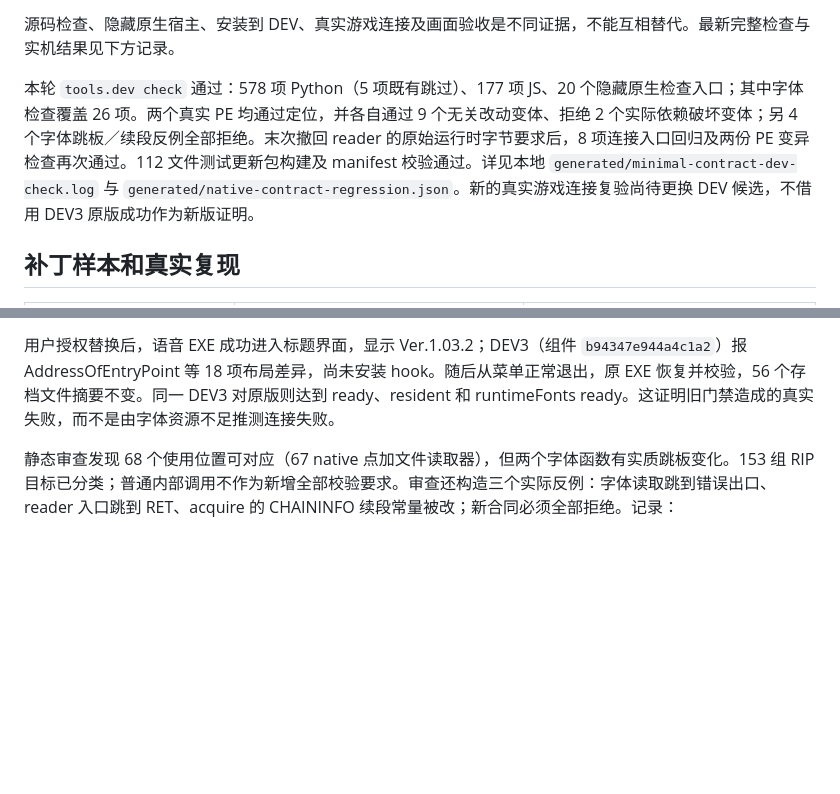
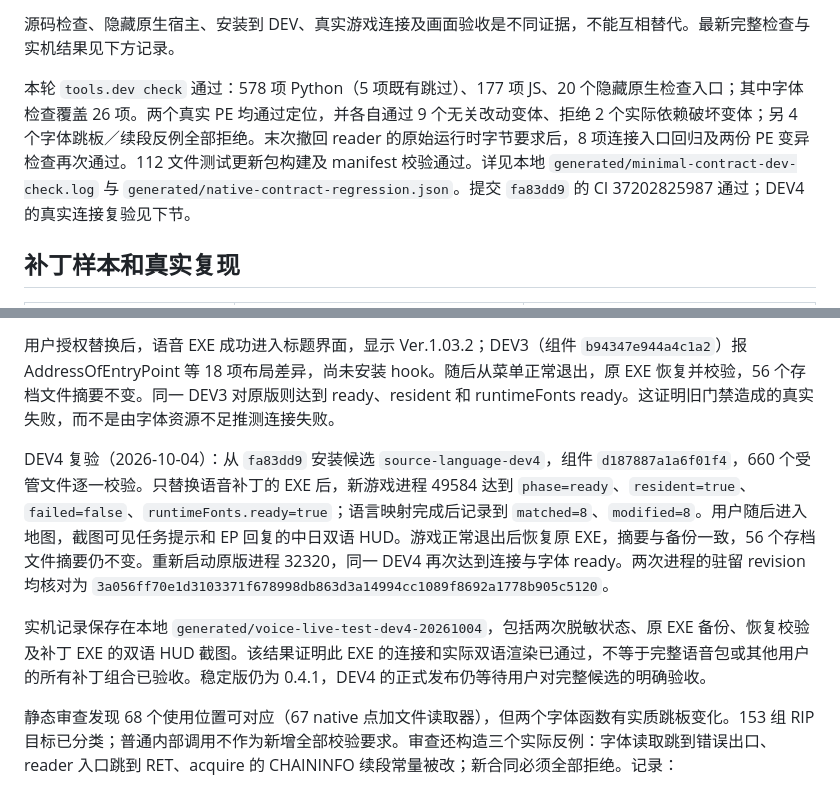
Before and after one commit to Llugaes/bilingual-sora-2nd, a Markdown page: docs/verification/exe-compatibility.md, 2 parts joined by grey strips. Drawn GitHub-style; blank space fills up the shorter version.

Commit message:
docs: 记录 DEV4 补丁与原版 EXE 实机连接验证

```diff
--- a/docs/verification/exe-compatibility.md
+++ b/docs/verification/exe-compatibility.md
@@ -37,7 +37,7 @@
 
 源码检查、隐藏原生宿主、安装到 DEV、真实游戏连接及画面验收是不同证据，不能互相替代。最新完整检查与实机结果见下方记录。
 
-本轮 `tools.dev check` 通过：578 项 Python（5 项既有跳过）、177 项 JS、20 个隐藏原生检查入口；其中字体检查覆盖 26 项。两个真实 PE 均通过定位，并各自通过 9 个无关改动变体、拒绝 2 个实际依赖破坏变体；另 4 个字体跳板／续段反例全部拒绝。末次撤回 reader 的原始运行时字节要求后，8 项连接入口回归及两份 PE 变异检查再次通过。112 文件测试更新包构建及 manifest 校验通过。详见本地 `generated/minimal-contract-dev-check.log` 与 `generated/native-contract-regression.json`。新的真实游戏连接复验尚待更换 DEV 候选，不借用 DEV3 原版成功作为新版证明。
+本轮 `tools.dev check` 通过：578 项 Python（5 项既有跳过）、177 项 JS、20 个隐藏原生检查入口；其中字体检查覆盖 26 项。两个真实 PE 均通过定位，并各自通过 9 个无关改动变体、拒绝 2 个实际依赖破坏变体；另 4 个字体跳板／续段反例全部拒绝。末次撤回 reader 的原始运行时字节要求后，8 项连接入口回归及两份 PE 变异检查再次通过。112 文件测试更新包构建及 manifest 校验通过。详见本地 `generated/minimal-contract-dev-check.log` 与 `generated/native-contract-regression.json`。提交 `fa83dd9` 的 CI 37202825987 通过；DEV4 的真实连接复验见下节。
 
 ## 补丁样本和真实复现
 
@@ -50,6 +50,10 @@
 全语音 EXE 长度 13,472,768，SHA-256 `b9bfd04877277ea0a4512da2e5fd7d7ec6d8e7c86227e5c16c2c12c3a7b13414`。原版摘要为 `d8b2911d1576216bdc22d070550e4f531e105de7ed2981885849669f4acf8aaf`。样本仅留本机 `generated/patch-inspection`，不提交或分发。
 
 用户授权替换后，语音 EXE 成功进入标题界面，显示 Ver.1.03.2；DEV3（组件 `b94347e944a4c1a2`）报 AddressOfEntryPoint 等 18 项布局差异，尚未安装 hook。随后从菜单正常退出，原 EXE 恢复并校验，56 个存档文件摘要不变。同一 DEV3 对原版则达到 ready、resident 和 runtimeFonts ready。这证明旧门禁造成的真实失败，而不是由字体资源不足推测连接失败。
+
+DEV4 复验（2026-10-04）：从 `fa83dd9` 安装候选 `source-language-dev4`，组件 `d187887a1a6f01f4`，660 个受管文件逐一校验。只替换语音补丁的 EXE 后，新游戏进程 49584 达到 `phase=ready`、`resident=true`、`failed=false`、`runtimeFonts.ready=true`；语言映射完成后记录到 `matched=8`、`modified=8`。用户随后进入地图，截图可见任务提示和 EP 回复的中日双语 HUD。游戏正常退出后恢复原 EXE，摘要与备份一致，56 个存档文件摘要仍不变。重新启动原版进程 32320，同一 DEV4 再次达到连接与字体 ready。两次进程的驻留 revision 均核对为 `3a056ff70e1d3103371f678998db863d3a14994cc1089f8692a1778b905c5120`。
+
+实机记录保存在本地 `generated/voice-live-test-dev4-20261004`，包括两次脱敏状态、原 EXE 备份、恢复校验及补丁 EXE 的双语 HUD 截图。该结果证明此 EXE 的连接和实际双语渲染已通过，不等于完整语音包或其他用户的所有补丁组合已验收。稳定版仍为 0.4.1，DEV4 的正式发布仍等待用户对完整候选的明确验收。
 
 静态审查发现 68 个使用位置可对应（67 native 点加文件读取器），但两个字体函数有实质跳板变化。153 组 RIP 目标已分类；普通内部调用不作为新增全部校验要求。审查还构造三个实际反例：字体读取跳到错误出口、reader 入口跳到 RET、acquire 的 CHAININFO 续段常量被改；新合同必须全部拒绝。记录：
 - `generated/patch-inspection/standards-function-complete.json`
```
